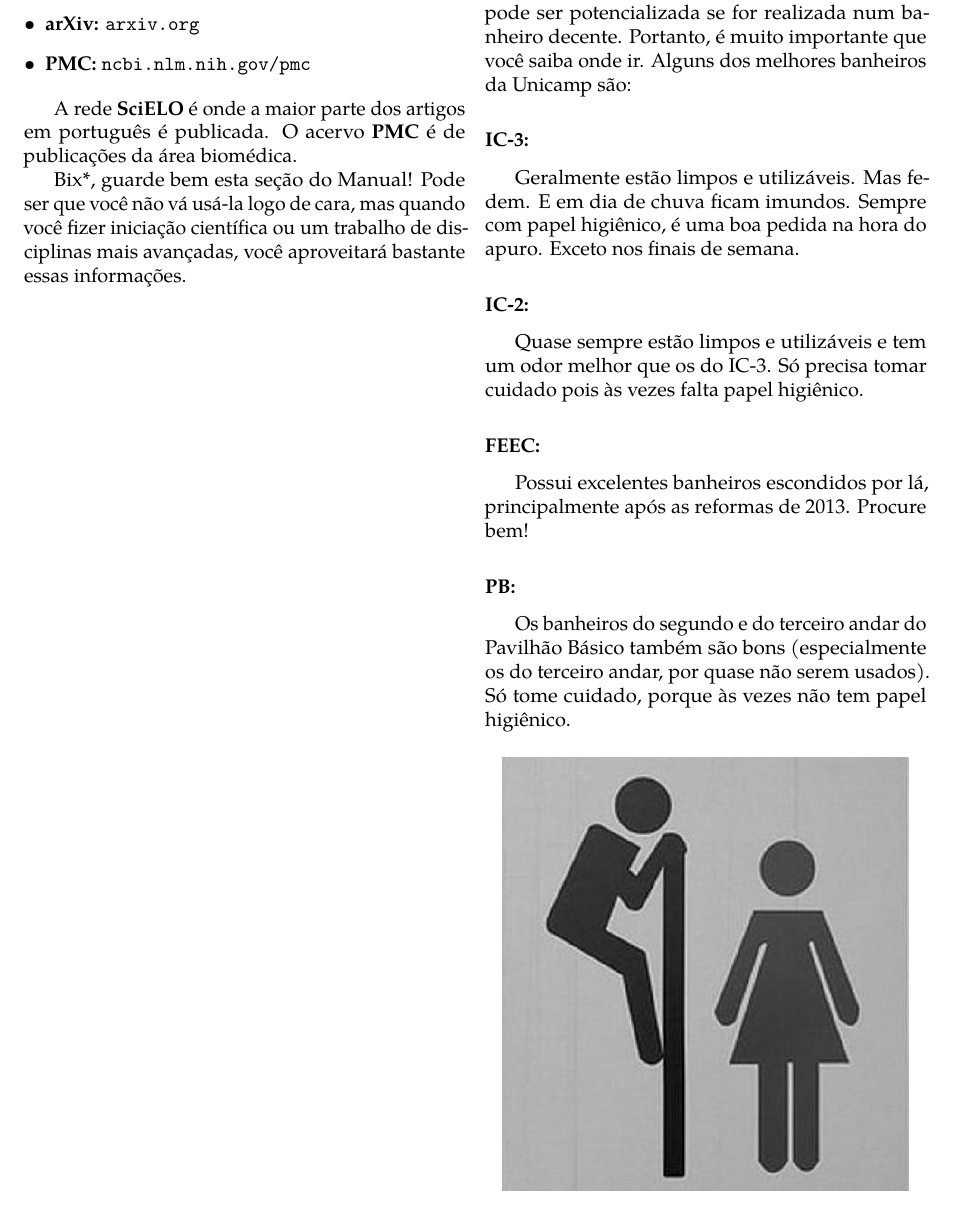
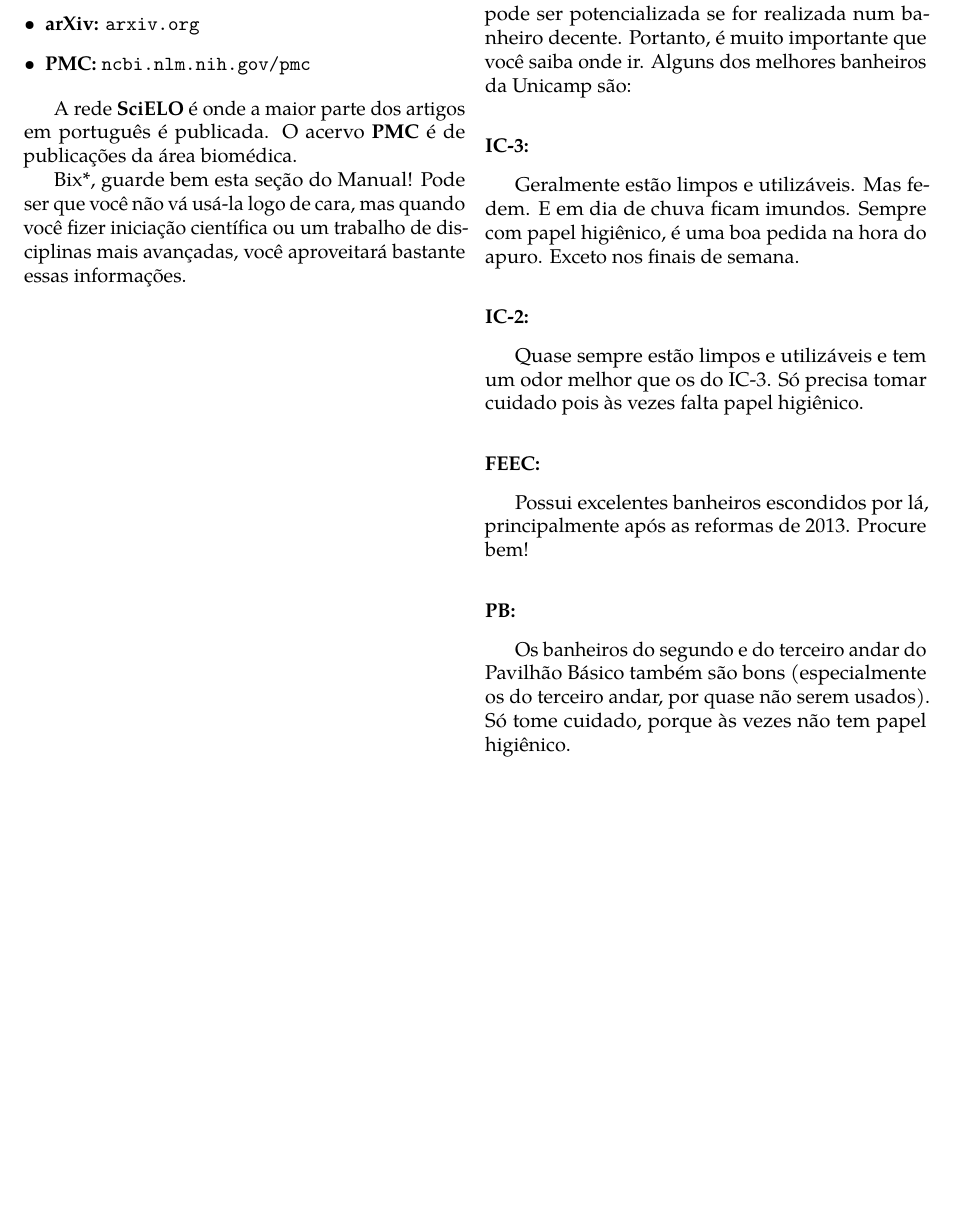
Before and after one commit to cacounicamp/Manual-do-Bixo, a LaTeX book (manual_do_bixo.tex, which reads unicamp/melhores_banheiros.tex): part of page 49 of 65, cut so that both start at the same text, the shorter picture padded with empty space. Compiled offline with pdfLaTeX.

Commit message:
retira imagem sem sentido

```diff
--- a/unicamp/melhores_banheiros.tex
+++ b/unicamp/melhores_banheiros.tex
@@ -22,10 +22,6 @@ principalmente após as reformas de 2013. Procure bem!
 Básico também são bons (especialmente os do terceiro andar, por quase não serem
 usados). Só tome cuidado, porque às vezes não tem papel higiênico.
 
-\begin{figure}[h!]  \centering
-  \includegraphics[width=.45\textwidth]{img/unicamp/banheiro.jpg}
-\end{figure}
-
 \subsubsection{FE:} A Faculdade de Educação tem poucos banheiros masculinos, mas
 estão entre os melhores da Unicamp pelo pouco uso.
 
```
Also changed, not shown: img/unicamp/banheiro.jpg (deleted).
